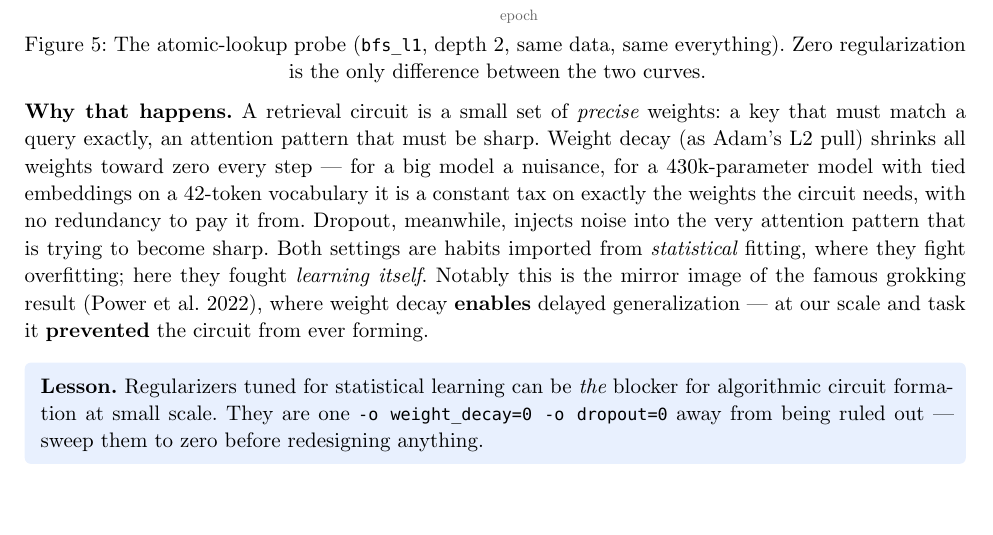
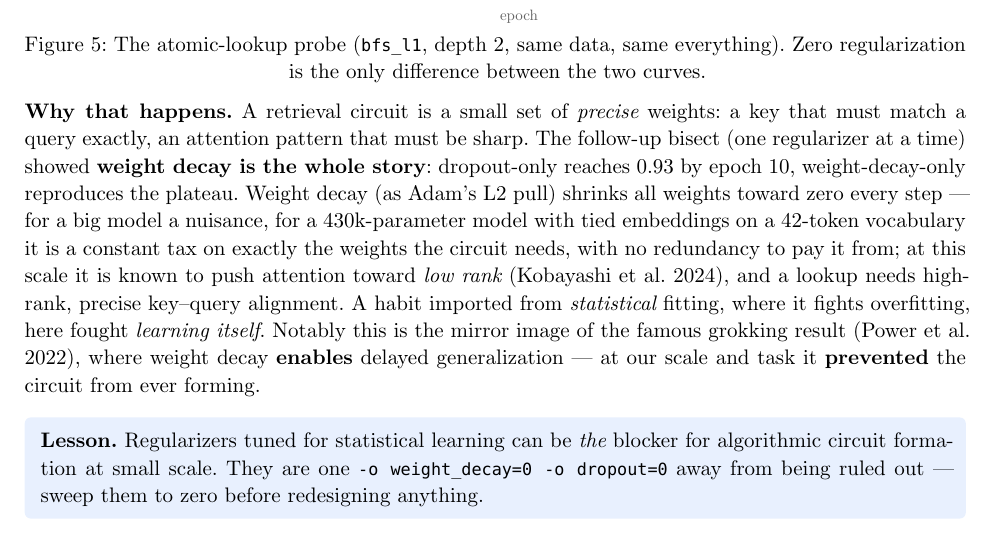
Before and after one commit to barsboldb/mpgnn, a Typst document (reports/cot-journey.typ): part of page 4 of 6, cut so that both start at the same text, the shorter picture padded with empty space. The pictures show the PDF file reports/cot-journey.pdf that the author committed with the source.

Commit message:
docs: propagate bisect result — weight decay, not dropout, in config comment and journey Act IV

```diff
--- a/reports/cot-journey.typ
+++ b/reports/cot-journey.typ
@@ -329,12 +329,11 @@ and 0.999 by 20:
 ) <fig-probe>
 
 *Why that happens.* A retrieval circuit is a small set of _precise_ weights: a key that
-must match a query exactly, an attention pattern that must be sharp. Weight decay (as
+must match a query exactly, an attention pattern that must be sharp. The follow-up bisect
+(one regularizer at a time) showed *weight decay is the whole story*: dropout-only
+reaches 0.93 by epoch 10, weight-decay-only reproduces the plateau. Weight decay (as
 Adam's L2 pull) shrinks all weights toward zero every step — for a big model a nuisance,
 for a 430k-parameter model with tied embeddings on a 42-token vocabulary it is a constant
-tax on exactly the weights the circuit needs, with no redundancy to pay it from. Dropout,
-meanwhile, injects noise into the very attention pattern that is trying to become sharp.
-Both settings are habits imported from _statistical_ fitting, where they fight
-overfitting; here they fought _learning itself_. Notably this is the mirror image of the
-famous grokking result (Power et al. 2022), where weight decay *enables* delayed
-generalization — at our scale and task it *prevented* the circuit from ever forming.
+tax on exactly the weights the circuit needs, with no redundancy to pay it from; at this
+scale it is known to push attention toward _low rank_ (Kobayashi et al. 2024), and a
+lookup needs high-rank, precise key–query alignment. A habit imported from _statistical_
@@ -341,3 +343,4 @@ generalization — at our scale and task it *prevented* the circuit from ever fo
+ever forming.
 
 #lesson[Regularizers tuned for statistical learning can be _the_ blocker for algorithmic
 circuit formation at small scale. They are one `-o weight_decay=0 -o dropout=0` away from
```
Also changed, not shown: configs/cot_ar.yaml (+6 -5 lines), reports/cot-journey.pdf, reports/cot-journey.typ (3 more changed lines).
